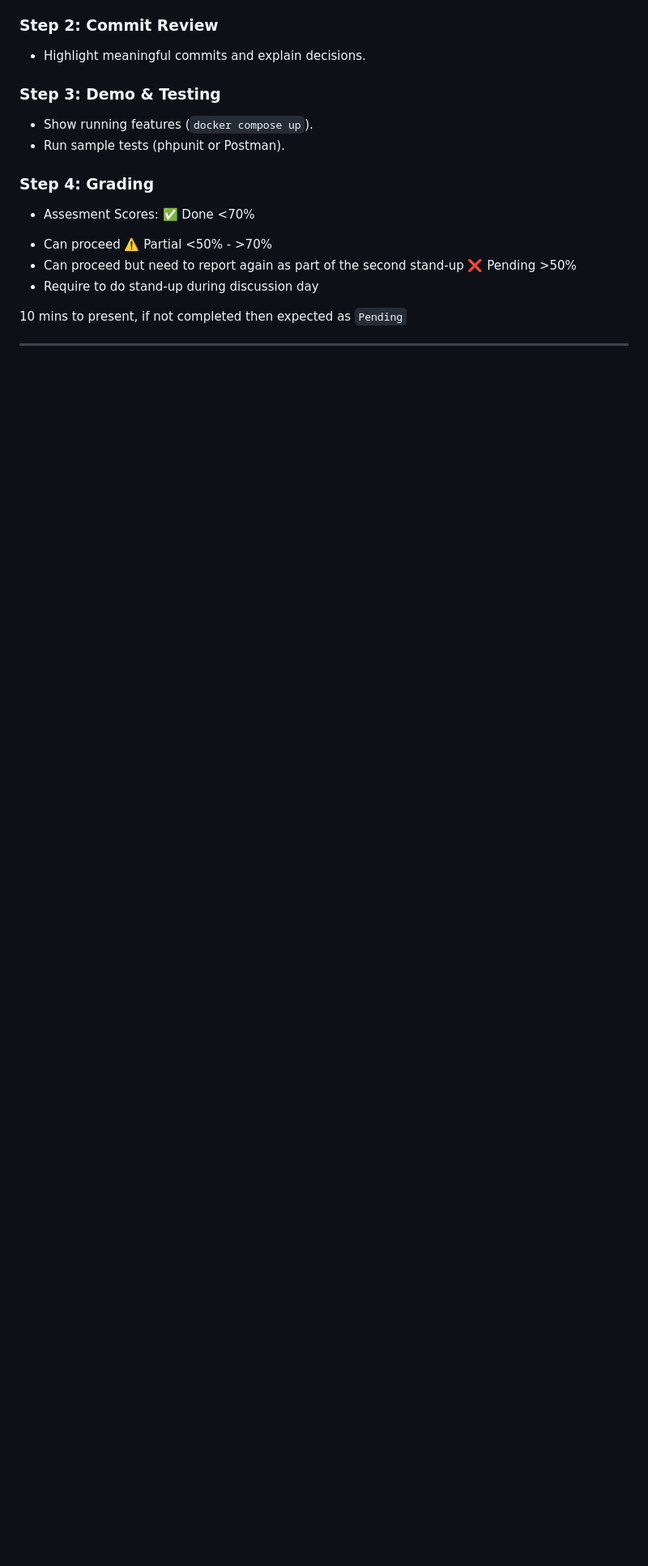
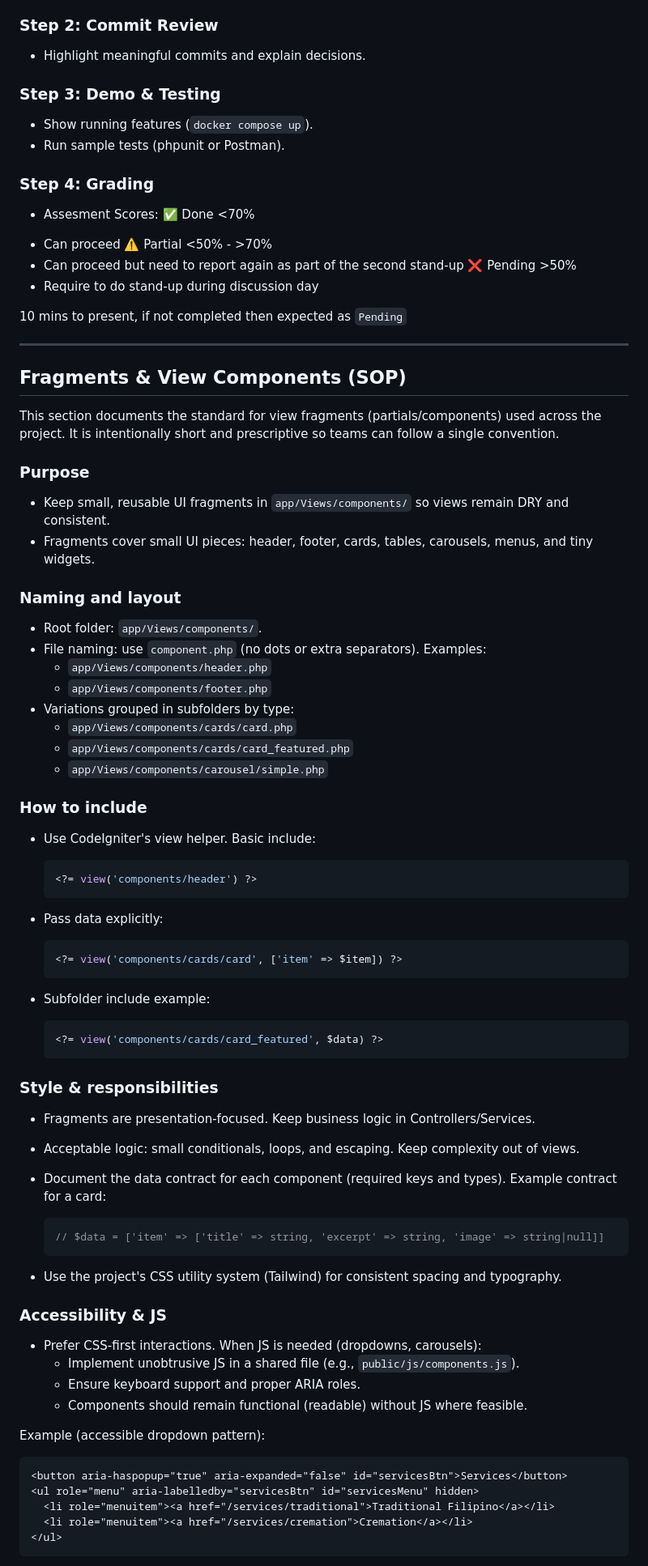
Before and after one commit to zyx-0314/CI4-template, a Markdown page: docs/sop-manual.md, the part around one of its changes. Shown at 81% size. Drawn GitHub-style; blank space fills up the shorter version.

Commit message:
feat: Add SOP for Fragments & View Components to standardize UI practices

````diff
--- a/docs/sop-manual.md
+++ b/docs/sop-manual.md
@@ -177,3 +177,73 @@ Based on what you outlined earlier, here’s what you’d append:
 10 mins to present, if not completed then expected as `Pending`
 
 ---
+
+## Fragments & View Components (SOP)
+
+This section documents the standard for view fragments (partials/components) used across the project. It is intentionally short and prescriptive so teams can follow a single convention.
+
+### Purpose
+
+- Keep small, reusable UI fragments in `app/Views/components/` so views remain DRY and consistent.
+- Fragments cover small UI pieces: header, footer, cards, tables, carousels, menus, and tiny widgets.
+
+### Naming and layout
+
+- Root folder: `app/Views/components/`.
+- File naming: use `component.php` (no dots or extra separators). Examples:
+  - `app/Views/components/header.php`
+  - `app/Views/components/footer.php`
+- Variations grouped in subfolders by type:
+  - `app/Views/components/cards/card.php`
+  - `app/Views/components/cards/card_featured.php`
+  - `app/Views/components/carousel/simple.php`
+
+### How to include
+
+- Use CodeIgniter's view helper. Basic include:
+
+  ```php
+  <?= view('components/header') ?>
+  ```
+
+- Pass data explicitly:
+
+  ```php
+  <?= view('components/cards/card', ['item' => $item]) ?>
+  ```
+
+- Subfolder include example:
+
+  ```php
+  <?= view('components/cards/card_featured', $data) ?>
+  ```
+
+### Style & responsibilities
+
+- Fragments are presentation-focused. Keep business logic in Controllers/Services.
+- Acceptable logic: small conditionals, loops, and escaping. Keep complexity out of views.
+- Document the data contract for each component (required keys and types). Example contract for a card:
+
+  ```php
+  // $data = ['item' => ['title' => string, 'excerpt' => string, 'image' => string|null]]
+  ```
+
+- Use the project's CSS utility system (Tailwind) for consistent spacing and typography.
+
+### Accessibility & JS
+
+- Prefer CSS-first interactions. When JS is needed (dropdowns, carousels):
+  - Implement unobtrusive JS in a shared file (e.g., `public/js/components.js`).
+  - Ensure keyboard support and proper ARIA roles.
+  - Components should remain functional (readable) without JS where feasible.
+
+Example (accessible dropdown pattern):
+
+```html
+<button aria-haspopup="true" aria-expanded="false" id="servicesBtn">Services</button>
+<ul role="menu" aria-labelledby="servicesBtn" id="servicesMenu" hidden>
+  <li role="menuitem"><a href="/services/traditional">Traditional Filipino</a></li>
+  <li role="menuitem"><a href="/services/cremation">Cremation</a></li>
+</ul>
+```
+
````
Also changed, not shown: other parts of docs/sop-manual.md (+9 -0 lines), .github/copilot-instructions.md (+1 -0 lines).
